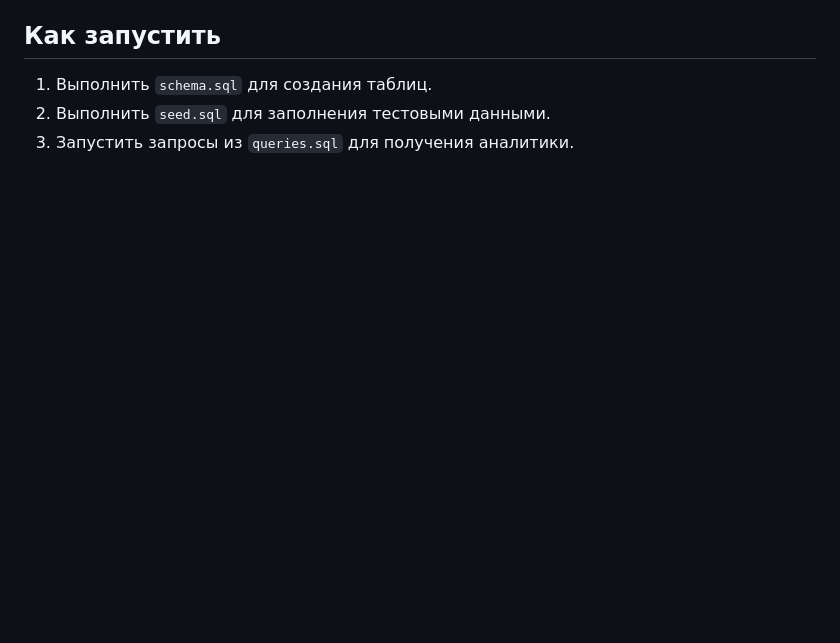
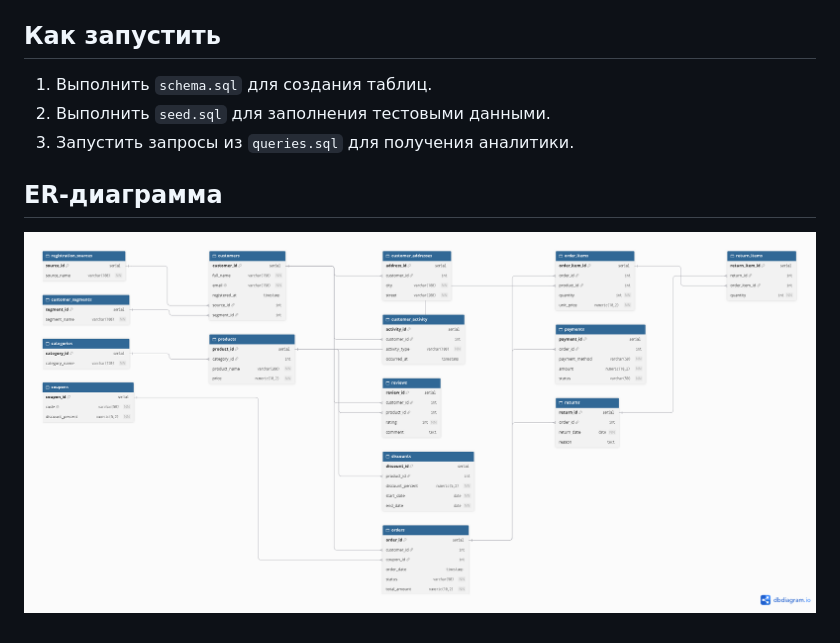
Before and after one commit to alioikaken/E-Commerce-Customer-Analytics, a Markdown page: README.md, the part around the change. Rendered like a GitHub page; pictures changed too: erd.png (added); blank space fills up the shorter version.

Commit message:
add erd diagram

```diff
--- a/README.md
+++ b/README.md
@@ -31,3 +31,6 @@
 1. Выполнить `schema.sql` для создания таблиц.
 2. Выполнить `seed.sql` для заполнения тестовыми данными.
 3. Запустить запросы из `queries.sql` для получения аналитики.
+## ER-диаграмма
+
+![ER Diagram](erd.png)
```
